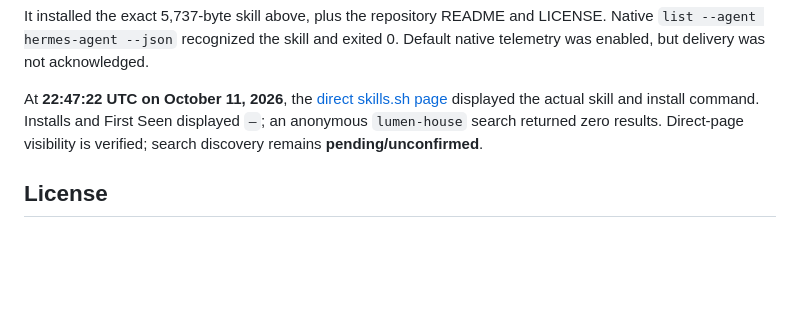
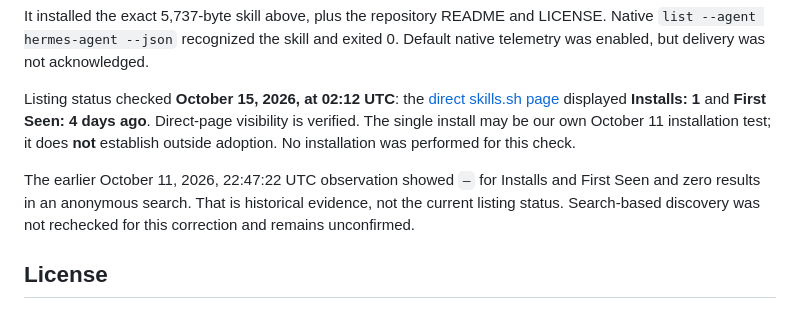
Before and after one commit to hotsyrup/lumen-house, a Markdown page: skills/lumen-house/README.md, the part around the change. Drawn GitHub-style; blank space fills up the shorter version.

Commit message:
Refresh dated skills.sh listing evidence without adoption claims

```diff
--- a/skills/lumen-house/README.md
+++ b/skills/lumen-house/README.md
@@ -45,7 +45,9 @@ npx --yes --ignore-scripts skills@1.7.2 add hotsyrup/lumen-house --skill lumen-h
 
 It installed the exact 5,737-byte skill above, plus the repository README and LICENSE. Native `list --agent hermes-agent --json` recognized the skill and exited 0. Default native telemetry was enabled, but delivery was not acknowledged.
 
-At **22:47:22 UTC on October 11, 2026**, the [direct skills.sh page](https://www.skills.sh/hotsyrup/lumen-house/lumen-house) displayed the actual skill and install command. Installs and First Seen displayed `–`; an anonymous `lumen-house` search returned zero results. Direct-page visibility is verified; search discovery remains **pending/unconfirmed**.
+Listing status checked **October 15, 2026, at 02:12 UTC**: the [direct skills.sh page](https://www.skills.sh/hotsyrup/lumen-house/lumen-house) displayed **Installs: 1** and **First Seen: 4 days ago**. Direct-page visibility is verified. The single install may be our own October 11 installation test; it does **not** establish outside adoption. No installation was performed for this check.
+
+The earlier October 11, 2026, 22:47:22 UTC observation showed `–` for Installs and First Seen and zero results in an anonymous search. That is historical evidence, not the current listing status. Search-based discovery was not rechecked for this correction and remains unconfirmed.
 
 ## License
 
```
